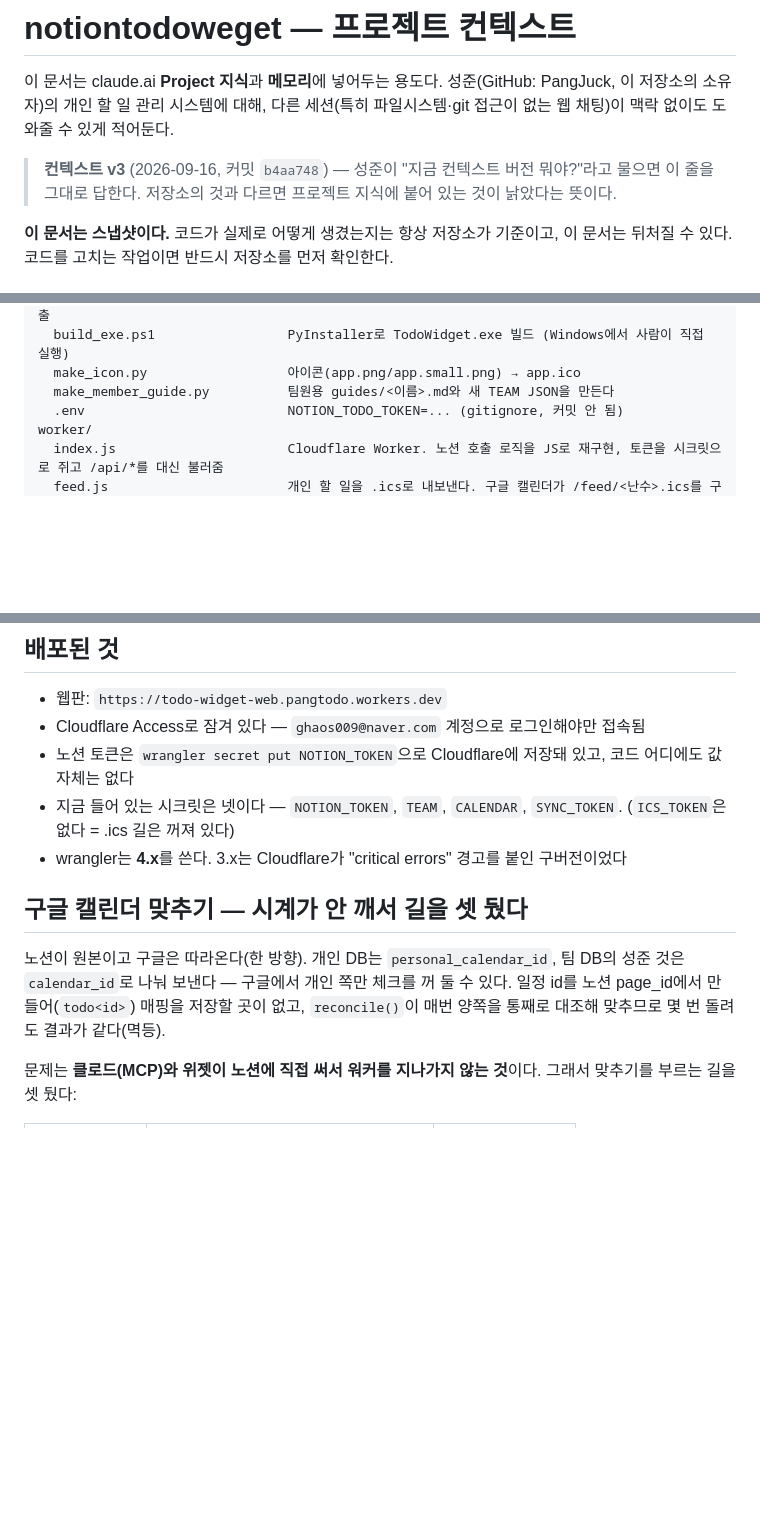
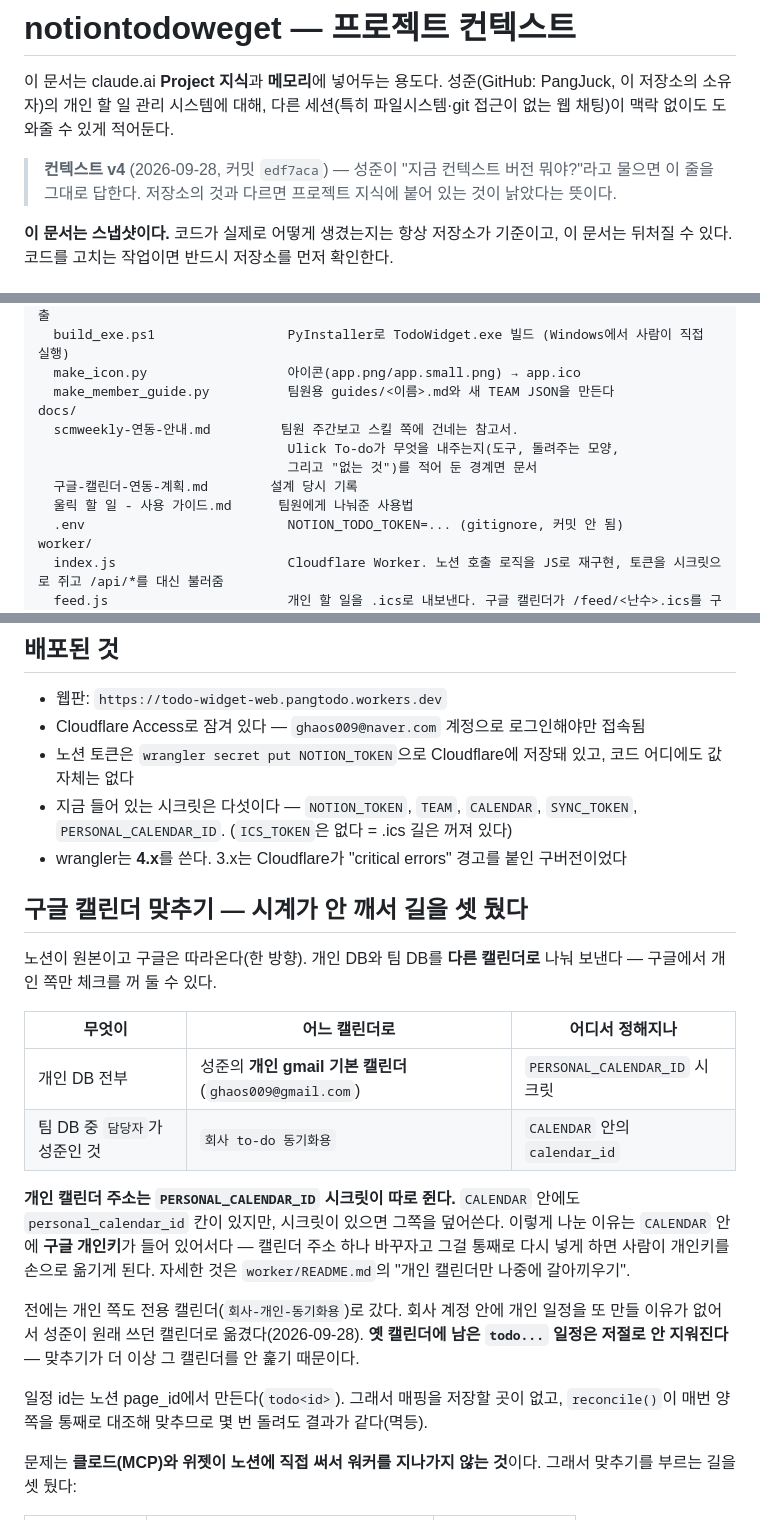
Before and after one commit to PangJuck/notiontodoweget, a Markdown page: PROJECT_CONTEXT.md, 3 parts joined by grey strips. GitHub-like rendering; blank space fills up the shorter version.

Commit message:
컨텍스트를 v4로 올리고 설정 분리 원칙을 적는다
시크릿 목록이 "넷"으로 적혀 있었고 개인 캘린더 목적지도 옛날 것이었다.
다섯으로 고치고, 무엇이 어느 캘린더로 가고 그게 어디서 정해지는지를
표로 넣었다. 옛 캘린더에 남은 일정이 저절로 안 지워진다는 것도 적었다 --
맞추기가 더 이상 그 캘린더를 안 훑기 때문이다.

docs/ 가 레이아웃에 아예 없어서 넣었다. scmweekly 연동 안내가 경계면
문서라는 것을 다음 세션이 알아야 한다.

CLAUDE.md에는 오늘 얻은 원칙 하나 -- 설정값 하나 바꾸자고 비밀이 든
시크릿을 통째로 다시 넣게 하지 않는다. 뺄 때는 시크릿이 없으면 예전과
똑같이 돌아야 한다는 조건까지 같이 적었다.

Co-Authored-By: Claude Opus 5 <noreply@anthropic.com>
Claude-Session: https://claude.ai/code/session_01Ax44oiky1atrChw8NB4KQj

```diff
--- a/PROJECT_CONTEXT.md
+++ b/PROJECT_CONTEXT.md
@@ -4,7 +4,7 @@
 PangJuck, 이 저장소의 소유자)의 개인 할 일 관리 시스템에 대해, 다른 세션(특히
 파일시스템·git 접근이 없는 웹 채팅)이 맥락 없이도 도와줄 수 있게 적어둔다.
 
-> **컨텍스트 v3** (2026-09-16, 커밋 `b4aa748`) — 성준이 "지금 컨텍스트 버전 뭐야?"라고
+> **컨텍스트 v4** (2026-09-28, 커밋 `edf7aca`) — 성준이 "지금 컨텍스트 버전 뭐야?"라고
 > 물으면 이 줄을 그대로 답한다. 저장소의 것과 다르면 프로젝트 지식에 붙어 있는
 > 것이 낡았다는 뜻이다.
 
@@ -165,6 +165,12 @@ scripts/
   build_exe.ps1                 PyInstaller로 TodoWidget.exe 빌드 (Windows에서 사람이 직접 실행)
   make_icon.py                  아이콘(app.png/app.small.png) → app.ico
   make_member_guide.py          팀원용 guides/<이름>.md와 새 TEAM JSON을 만든다
+docs/
+  scmweekly-연동-안내.md         팀원 주간보고 스킬 쪽에 건네는 참고서.
+                                Ulick To-do가 무엇을 내주는지(도구, 돌려주는 모양,
+                                그리고 "없는 것")를 적어 둔 경계면 문서
+  구글-캘린더-연동-계획.md        설계 당시 기록
+  울릭 할 일 - 사용 가이드.md      팀원에게 나눠준 사용법
   .env                          NOTION_TODO_TOKEN=... (gitignore, 커밋 안 됨)
 worker/
   index.js                      Cloudflare Worker. 노션 호출 로직을 JS로 재구현, 토큰을 시크릿으로 쥐고 /api/*를 대신 불러줌
@@ -185,18 +191,34 @@ README.md, HANDOFF.md           설계 배경. HANDOFF.md는 최초 설계 당
 - Cloudflare Access로 잠겨 있다 — `ghaos009@naver.com` 계정으로 로그인해야만 접속됨
 - 노션 토큰은 `wrangler secret put NOTION_TOKEN`으로 Cloudflare에 저장돼 있고, 코드
   어디에도 값 자체는 없다
-- 지금 들어 있는 시크릿은 넷이다 — `NOTION_TOKEN`, `TEAM`, `CALENDAR`,
-  `SYNC_TOKEN`. (`ICS_TOKEN`은 없다 = .ics 길은 꺼져 있다)
+- 지금 들어 있는 시크릿은 다섯이다 — `NOTION_TOKEN`, `TEAM`, `CALENDAR`,
+  `SYNC_TOKEN`, `PERSONAL_CALENDAR_ID`. (`ICS_TOKEN`은 없다 = .ics 길은 꺼져 있다)
 - wrangler는 **4.x**를 쓴다. 3.x는 Cloudflare가 "critical errors" 경고를 붙인
   구버전이었다
 
 ## 구글 캘린더 맞추기 — 시계가 안 깨서 길을 셋 뒀다
 
-노션이 원본이고 구글은 따라온다(한 방향). 개인 DB는 `personal_calendar_id`,
-팀 DB의 성준 것은 `calendar_id`로 나눠 보낸다 — 구글에서 개인 쪽만 체크를 꺼
-둘 수 있다. 일정 id를 노션 page_id에서 만들어(`todo<id>`) 매핑을 저장할 곳이
-없고, `reconcile()`이 매번 양쪽을 통째로 대조해 맞추므로 몇 번 돌려도 결과가
-같다(멱등).
+노션이 원본이고 구글은 따라온다(한 방향). 개인 DB와 팀 DB를 **다른 캘린더로**
+나눠 보낸다 — 구글에서 개인 쪽만 체크를 꺼 둘 수 있다.
+
+| 무엇이 | 어느 캘린더로 | 어디서 정해지나 |
+|---|---|---|
+| 개인 DB 전부 | 성준의 **개인 gmail 기본 캘린더**(`ghaos009@gmail.com`) | `PERSONAL_CALENDAR_ID` 시크릿 |
+| 팀 DB 중 `담당자`가 성준인 것 | `회사 to-do 동기화용` | `CALENDAR` 안의 `calendar_id` |
+
+**개인 캘린더 주소는 `PERSONAL_CALENDAR_ID` 시크릿이 따로 쥔다.** `CALENDAR`
+안에도 `personal_calendar_id` 칸이 있지만, 시크릿이 있으면 그쪽을 덮어쓴다.
+이렇게 나눈 이유는 `CALENDAR` 안에 **구글 개인키**가 들어 있어서다 — 캘린더
+주소 하나 바꾸자고 그걸 통째로 다시 넣게 하면 사람이 개인키를 손으로 옮기게
+된다. 자세한 것은 `worker/README.md`의 "개인 캘린더만 나중에 갈아끼우기".
+
+전에는 개인 쪽도 전용 캘린더(`회사-개인-동기화용`)로 갔다. 회사 계정 안에
+개인 일정을 또 만들 이유가 없어서 성준이 원래 쓰던 캘린더로 옮겼다(2026-09-28).
+**옛 캘린더에 남은 `todo...` 일정은 저절로 안 지워진다** — 맞추기가 더 이상
+그 캘린더를 안 훑기 때문이다.
+
+일정 id는 노션 page_id에서 만든다(`todo<id>`). 그래서 매핑을 저장할 곳이 없고,
+`reconcile()`이 매번 양쪽을 통째로 대조해 맞추므로 몇 번 돌려도 결과가 같다(멱등).
 
 문제는 **클로드(MCP)와 위젯이 노션에 직접 써서 워커를 지나가지 않는 것**이다.
 그래서 맞추기를 부르는 길을 셋 뒀다:
```
Also changed, not shown: CLAUDE.md (+6 -0 lines).
